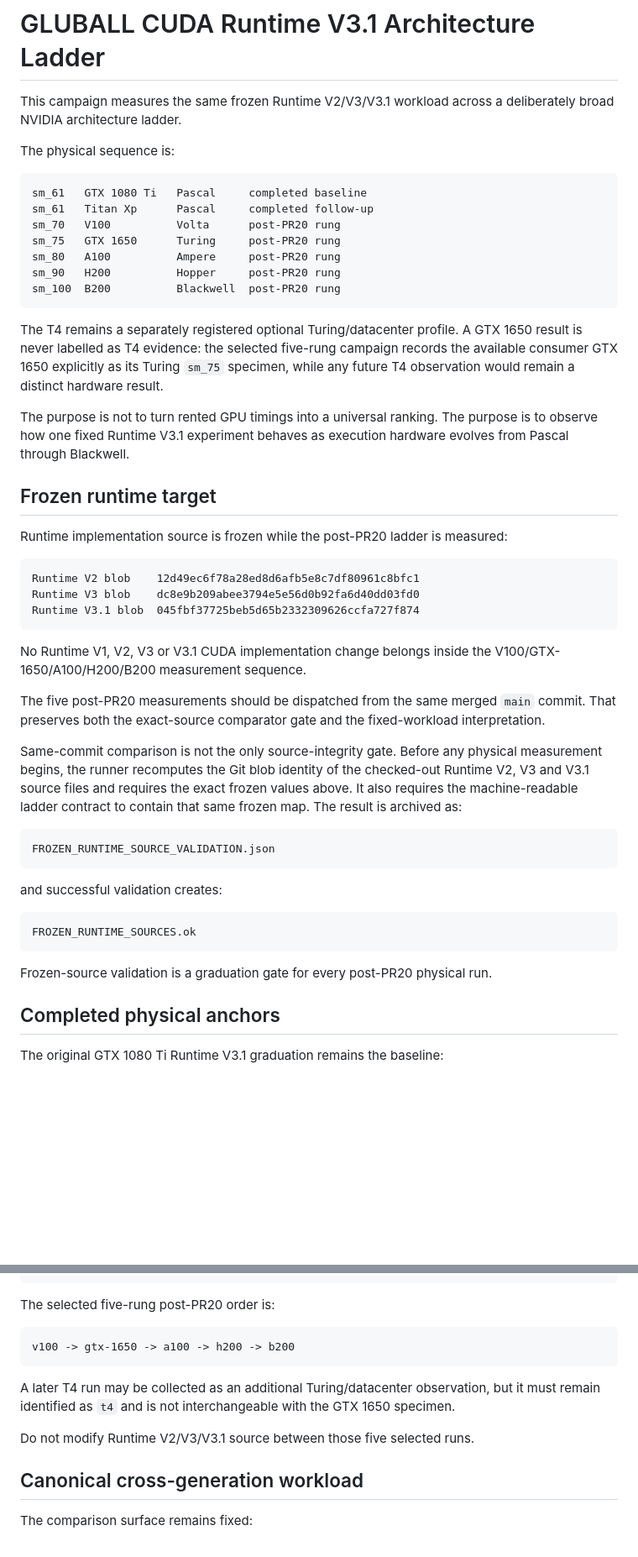
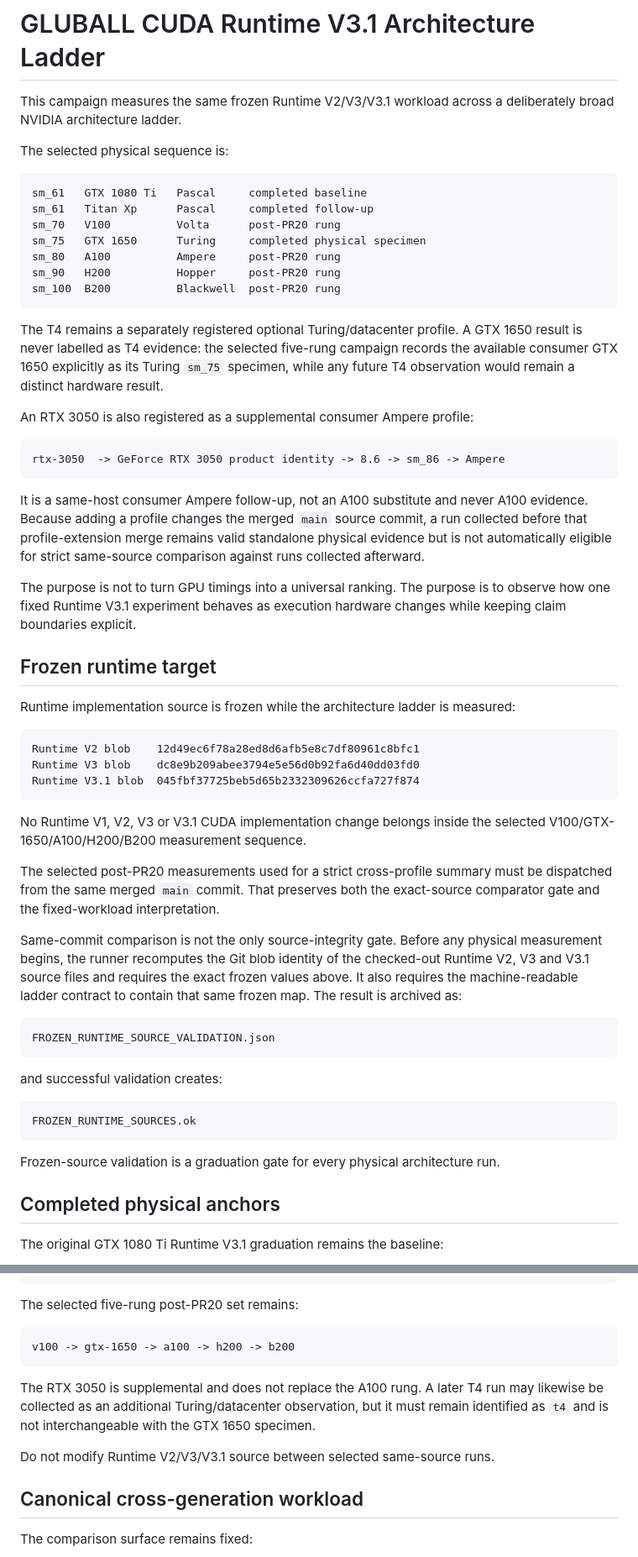
Before and after one commit to QSOLKCB/GLUBALL, a Markdown page: docs/CUDA_RUNTIME_V31_ARCHITECTURE_LADDER.md, 2 parts joined by grey strips. Shown at 84% size. Rendered like a GitHub page; blank space fills up the shorter version.

Commit message:
Document accepted GTX 1650 artifact and RTX 3050 profile

````diff
--- a/docs/CUDA_RUNTIME_V31_ARCHITECTURE_LADDER.md
+++ b/docs/CUDA_RUNTIME_V31_ARCHITECTURE_LADDER.md
@@ -2,13 +2,13 @@
 
 This campaign measures the same frozen Runtime V2/V3/V3.1 workload across a deliberately broad NVIDIA architecture ladder.
 
-The physical sequence is:
+The selected physical sequence is:
 
 ```text
 sm_61   GTX 1080 Ti   Pascal     completed baseline
 sm_61   Titan Xp      Pascal     completed follow-up
 sm_70   V100          Volta      post-PR20 rung
-sm_75   GTX 1650      Turing     post-PR20 rung
+sm_75   GTX 1650      Turing     completed physical specimen
 sm_80   A100          Ampere     post-PR20 rung
 sm_90   H200          Hopper     post-PR20 rung
 sm_100  B200          Blackwell  post-PR20 rung
@@ -16,11 +16,19 @@ sm_100  B200          Blackwell  post-PR20 rung
 
 The T4 remains a separately registered optional Turing/datacenter profile. A GTX 1650 result is never labelled as T4 evidence: the selected five-rung campaign records the available consumer GTX 1650 explicitly as its Turing `sm_75` specimen, while any future T4 observation would remain a distinct hardware result.
 
-The purpose is not to turn rented GPU timings into a universal ranking. The purpose is to observe how one fixed Runtime V3.1 experiment behaves as execution hardware evolves from Pascal through Blackwell.
+An RTX 3050 is also registered as a supplemental consumer Ampere profile:
+
+```text
+rtx-3050  -> GeForce RTX 3050 product identity -> 8.6 -> sm_86 -> Ampere
+```
+
+It is a same-host consumer Ampere follow-up, not an A100 substitute and never A100 evidence. Because adding a profile changes the merged `main` source commit, a run collected before that profile-extension merge remains valid standalone physical evidence but is not automatically eligible for strict same-source comparison against runs collected afterward.
+
+The purpose is not to turn GPU timings into a universal ranking. The purpose is to observe how one fixed Runtime V3.1 experiment behaves as execution hardware changes while keeping claim boundaries explicit.
 
 ## Frozen runtime target
 
-Runtime implementation source is frozen while the post-PR20 ladder is measured:
+Runtime implementation source is frozen while the architecture ladder is measured:
 
 ```text
 Runtime V2 blob    12d49ec6f78a28ed8d6afb5e8c7df80961c8bfc1
@@ -28,9 +36,9 @@ Runtime V3 blob    dc8e9b209abee3794e5e56d0b92fa6d40dd03fd0
 Runtime V3.1 blob  045fbf37725beb5d65b2332309626ccfa727f874
 ```
 
-No Runtime V1, V2, V3 or V3.1 CUDA implementation change belongs inside the V100/GTX-1650/A100/H200/B200 measurement sequence.
+No Runtime V1, V2, V3 or V3.1 CUDA implementation change belongs inside the selected V100/GTX-1650/A100/H200/B200 measurement sequence.
 
-The five post-PR20 measurements should be dispatched from the same merged `main` commit. That preserves both the exact-source comparator gate and the fixed-workload interpretation.
+The selected post-PR20 measurements used for a strict cross-profile summary must be dispatched from the same merged `main` commit. That preserves both the exact-source comparator gate and the fixed-workload interpretation.
 
 Same-commit comparison is not the only source-integrity gate. Before any physical measurement begins, the runner recomputes the Git blob identity of the checked-out Runtime V2, V3 and V3.1 source files and requires the exact frozen values above. It also requires the machine-readable ladder contract to contain that same frozen map. The result is archived as:
 
@@ -44,7 +52,7 @@ and successful validation creates:
 FROZEN_RUNTIME_SOURCES.ok
 ```
 
-Frozen-source validation is a graduation gate for every post-PR20 physical run.
+Frozen-source validation is a graduation gate for every physical architecture run.
 
 ## Completed physical anchors
 
@@ -149,15 +180,15 @@ retire/destroy the runner or rental
 repeat
 ```
 
-The selected five-rung post-PR20 order is:
+The selected five-rung post-PR20 set remains:
 
 ```text
 v100 -> gtx-1650 -> a100 -> h200 -> b200
 ```
 
-A later T4 run may be collected as an additional Turing/datacenter observation, but it must remain identified as `t4` and is not interchangeable with the GTX 1650 specimen.
+The RTX 3050 is supplemental and does not replace the A100 rung. A later T4 run may likewise be collected as an additional Turing/datacenter observation, but it must remain identified as `t4` and is not interchangeable with the GTX 1650 specimen.
 
-Do not modify Runtime V2/V3/V3.1 source between those five selected runs.
+Do not modify Runtime V2/V3/V3.1 source between selected same-source runs.
 
 ## Canonical cross-generation workload
 
````
Also changed, not shown: other parts of docs/CUDA_RUNTIME_V31_ARCHITECTURE_LADDER.md (+29 -4 lines).
